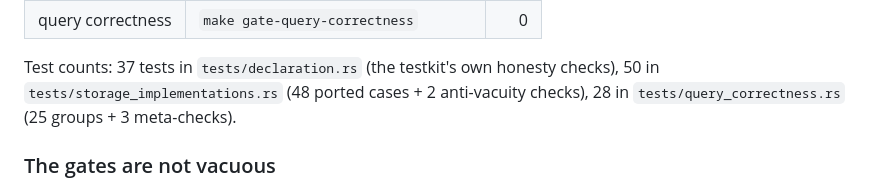
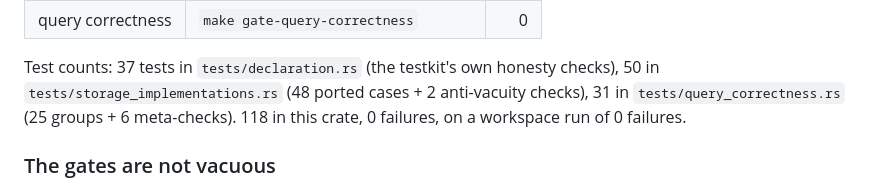
Before and after one commit to Apothic-AI/dxdb, a Markdown page: crates/dxdb-testkit/LANE_REPORT.md, the part around the change. Rendered like a GitHub page.

Commit message:
testkit: record the final test counts in the lane report
118 tests in this crate across three suites (37 declaration, 50 storage, 31
query correctness), 0 failures, and all six gates green on the merged result.

```diff
--- a/crates/dxdb-testkit/LANE_REPORT.md
+++ b/crates/dxdb-testkit/LANE_REPORT.md
@@ -162,7 +162,8 @@ Run from the worktree root on the merged result.
 
 Test counts: 37 tests in `tests/declaration.rs` (the testkit's own honesty checks),
 50 in `tests/storage_implementations.rs` (48 ported cases + 2 anti-vacuity checks),
-28 in `tests/query_correctness.rs` (25 groups + 3 meta-checks).
+31 in `tests/query_correctness.rs` (25 groups + 6 meta-checks). 118 in this crate,
+0 failures, on a workspace run of 0 failures.
 
 ### The gates are not vacuous
 
```
